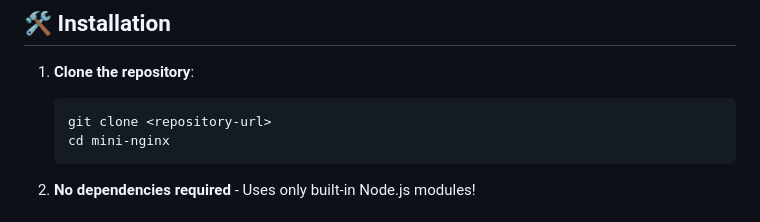
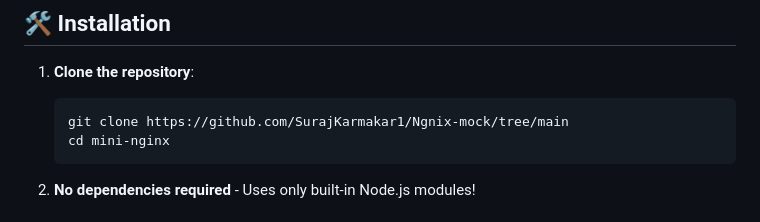
Before and after one commit to SurajKarmakar1/Ngnix-mock, a Markdown page: README.md, the part around the change. Rendered like a GitHub page.

````diff
--- a/README.md
+++ b/README.md
@@ -21,7 +21,7 @@ Dashboard showing real-time request statistics and server monitoring
 
 1. **Clone the repository**:
    ```bash
-   git clone <repository-url>
+   git clone https://github.com/SurajKarmakar1/Ngnix-mock/tree/main
    cd mini-nginx
    ```
 
````
